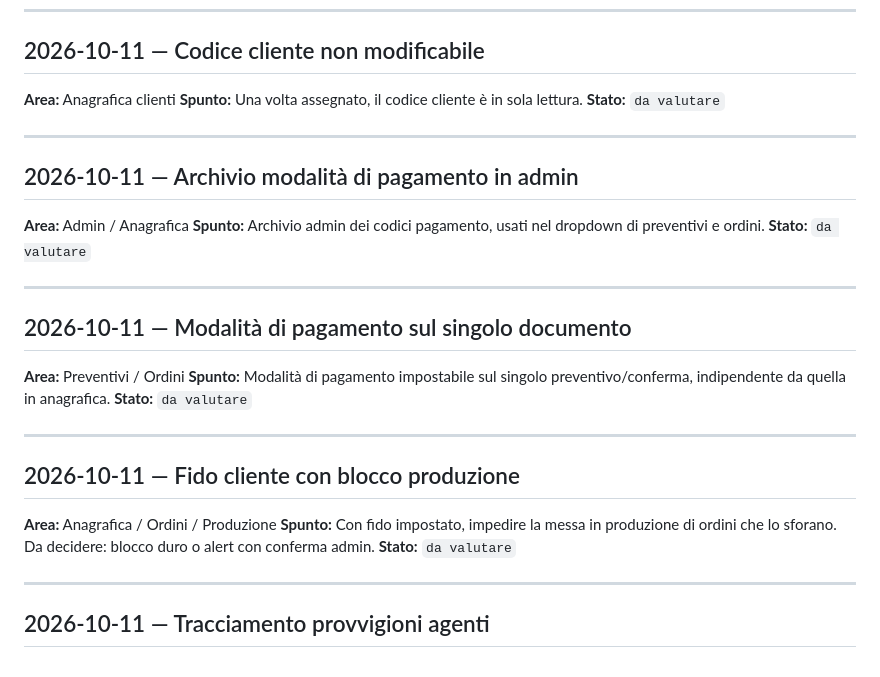
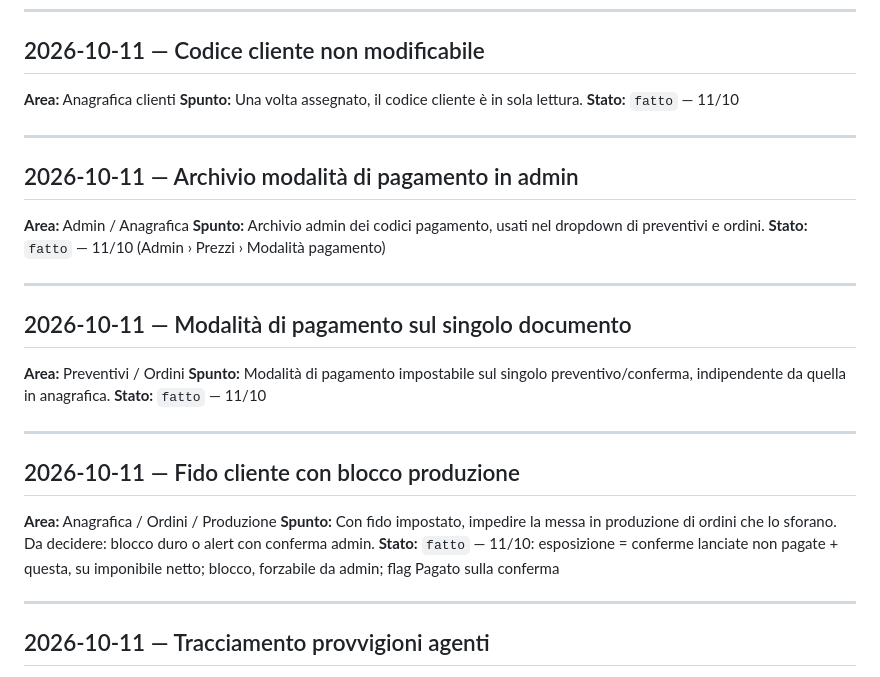
Before and after one commit to aecsterion/gestionale-maxporte, a Markdown page: spunti.md, the part around the change. Drawn GitHub-style.

Commit message:
spunti.md: segna come fatti codice cliente, pagamenti, fido
Co-Authored-By: Claude Opus 5.5 <noreply@anthropic.com>
Claude-Session: https://claude.ai/code/session_017soqaUDUYXdNLDNSrP9DES

```diff
--- a/spunti.md
+++ b/spunti.md
@@ -92,28 +92,28 @@ Formato: `## data — titolo`, **Area**, **Spunto**, **Stato** (`da valutare` /
 ## 2026-10-11 — Codice cliente non modificabile
 **Area:** Anagrafica clienti
 **Spunto:** Una volta assegnato, il codice cliente è in sola lettura.
-**Stato:** `da valutare`
+**Stato:** `fatto` — 11/10
 
 ---
 
 ## 2026-10-11 — Archivio modalità di pagamento in admin
 **Area:** Admin / Anagrafica
 **Spunto:** Archivio admin dei codici pagamento, usati nel dropdown di preventivi e ordini.
-**Stato:** `da valutare`
+**Stato:** `fatto` — 11/10 (Admin › Prezzi › Modalità pagamento)
 
 ---
 
 ## 2026-10-11 — Modalità di pagamento sul singolo documento
 **Area:** Preventivi / Ordini
 **Spunto:** Modalità di pagamento impostabile sul singolo preventivo/conferma, indipendente da quella in anagrafica.
-**Stato:** `da valutare`
+**Stato:** `fatto` — 11/10
 
 ---
 
 ## 2026-10-11 — Fido cliente con blocco produzione
 **Area:** Anagrafica / Ordini / Produzione
 **Spunto:** Con fido impostato, impedire la messa in produzione di ordini che lo sforano. Da decidere: blocco duro o alert con conferma admin.
-**Stato:** `da valutare`
+**Stato:** `fatto` — 11/10: esposizione = conferme lanciate non pagate + questa, su imponibile netto; blocco, forzabile da admin; flag Pagato sulla conferma
 
 ---
 
```
